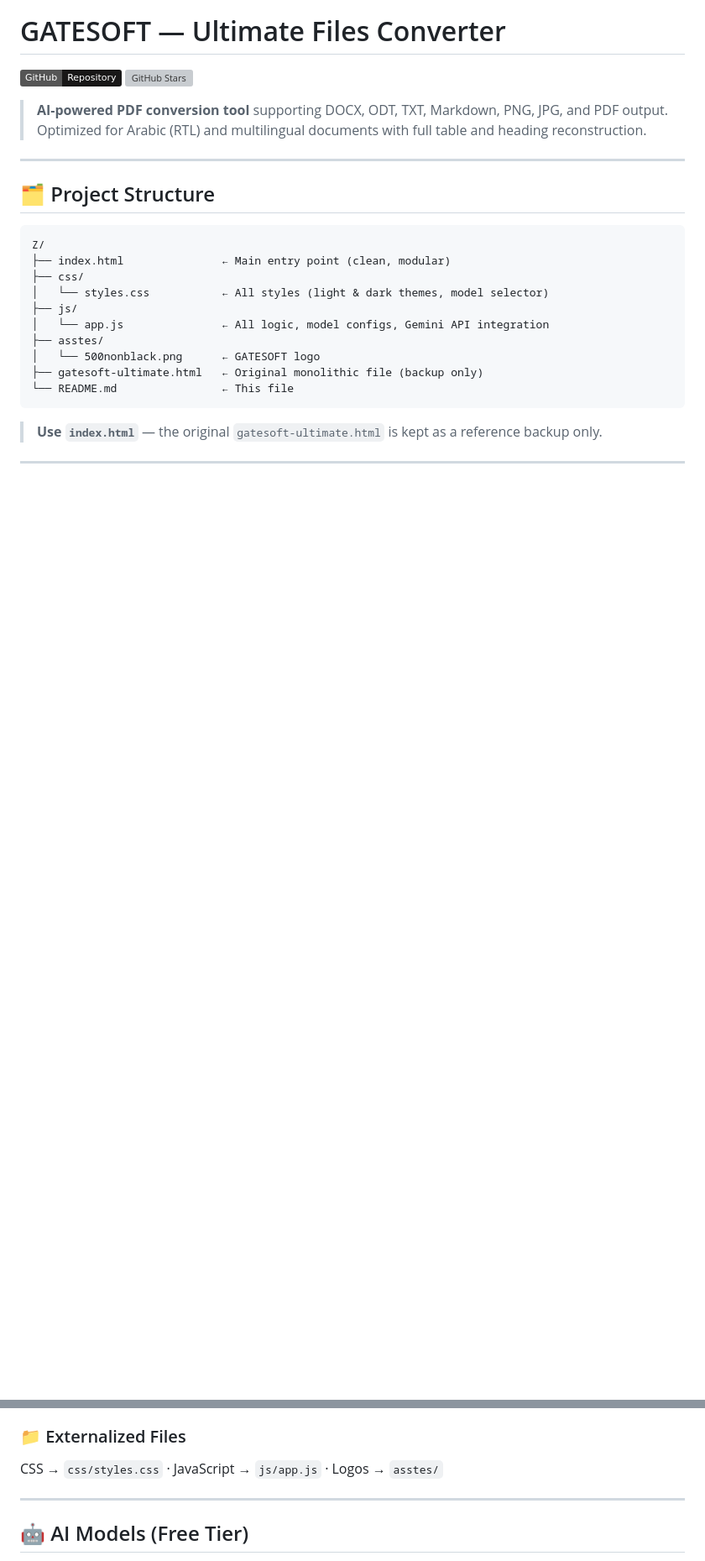
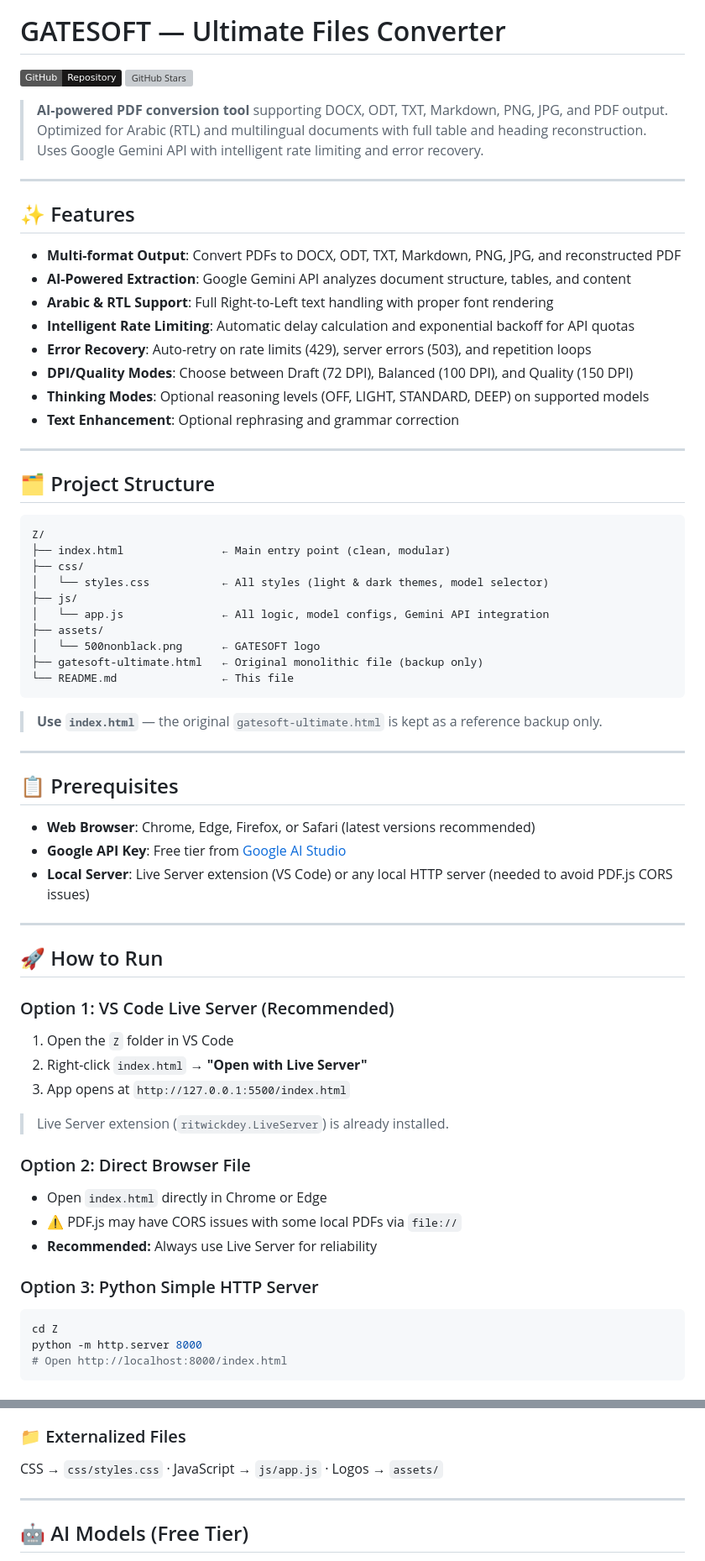
Before and after one commit to pincakez/GATESoft-UFC, a Markdown page: README.md, 2 parts joined by grey strips. Shown at 84% size. Drawn GitHub-style; badges without logos; blank space fills up the shorter version; grey boxes are pictures that could not be loaded.

Commit message:
Update README.md to fix asset path typo, complete descriptions, and add new sections

````diff
--- a/README.md
+++ b/README.md
@@ -10,7 +10,20 @@
 [![GitHub Repository](https://img.shields.io/badge/GitHub-Repository-181717?logo=github)](https://github.com/pincakez/GATESoft-UFC)
 [![GitHub Stars](https://img.shields.io/github/stars/pincakez/GATESoft-UFC?style=social)](https://github.com/pincakez/GATESoft-UFC)
 
-> **AI-powered PDF conversion tool** supporting DOCX, ODT, TXT, Markdown, PNG, JPG, and PDF output. Optimized for Arabic (RTL) and multilingual documents with full table and heading reconstruction.
+> **AI-powered PDF conversion tool** supporting DOCX, ODT, TXT, Markdown, PNG, JPG, and PDF output. Optimized for Arabic (RTL) and multilingual documents with full table and heading reconstruction. Uses Google Gemini API with intelligent rate limiting and error recovery.
+
+---
+
+## ✨ Features
+
+- **Multi-format Output**: Convert PDFs to DOCX, ODT, TXT, Markdown, PNG, JPG, and reconstructed PDF
+- **AI-Powered Extraction**: Google Gemini API analyzes document structure, tables, and content
+- **Arabic & RTL Support**: Full Right-to-Left text handling with proper font rendering
+- **Intelligent Rate Limiting**: Automatic delay calculation and exponential backoff for API quotas
+- **Error Recovery**: Auto-retry on rate limits (429), server errors (503), and repetition loops
+- **DPI/Quality Modes**: Choose between Draft (72 DPI), Balanced (100 DPI), and Quality (150 DPI)
+- **Thinking Modes**: Optional reasoning levels (OFF, LIGHT, STANDARD, DEEP) on supported models
+- **Text Enhancement**: Optional rephrasing and grammar correction
 
 ---
 
@@ -23,10 +36,42 @@ Z/
 │   └── styles.css           ← All styles (light & dark themes, model selector)
 ├── js/
 │   └── app.js               ← All logic, model configs, Gemini API integration
-├── asstes/
+├── assets/
 │   └── 500nonblack.png      ← GATESOFT logo
 ├── gatesoft-ultimate.html   ← Original monolithic file (backup only)
 └── README.md                ← This file
 ```
 
 > **Use `index.html`** — the original `gatesoft-ultimate.html` is kept as a reference backup only.
+
+---
+
+## 📋 Prerequisites
+
+- **Web Browser**: Chrome, Edge, Firefox, or Safari (latest versions recommended)
+- **Google API Key**: Free tier from [Google AI Studio](https://aistudio.google.com/app/apikey)
+- **Local Server**: Live Server extension (VS Code) or any local HTTP server (needed to avoid PDF.js CORS issues)
+
+---
+
+## 🚀 How to Run
+
+### Option 1: VS Code Live Server (Recommended)
+1. Open the `Z` folder in VS Code
+2. Right-click `index.html` → **"Open with Live Server"**
+3. App opens at `http://127.0.0.1:5500/index.html`
+
+> Live Server extension (`ritwickdey.LiveServer`) is already installed.
+
+### Option 2: Direct Browser File
+- Open `index.html` directly in Chrome or Edge
+- ⚠️ PDF.js may have CORS issues with some local PDFs via `file://`
+- **Recommended:** Always use Live Server for reliability
+
+### Option 3: Python Simple HTTP Server
+```bash
+cd Z
+python -m http.server 8000
+# Open http://localhost:8000/index.html
+```
+
@@ -48,7 +102,7 @@ The app now defaults to `gemini-3.1-flash-lite-preview` and lets you switch betw
 - Added rich processing animations: shaking, flashing, sliding, and CSS UI improvements so the conversion process feels kinetic and alive.
 
 ### 📁 Externalized Files
-CSS → `css/styles.css` · JavaScript → `js/app.js` · Logos → `asstes/`
+CSS → `css/styles.css` · JavaScript → `js/app.js` · Logos → `assets/`
 
 ---
 
````
Also changed, not shown: other parts of README.md (+56 -31 lines).
